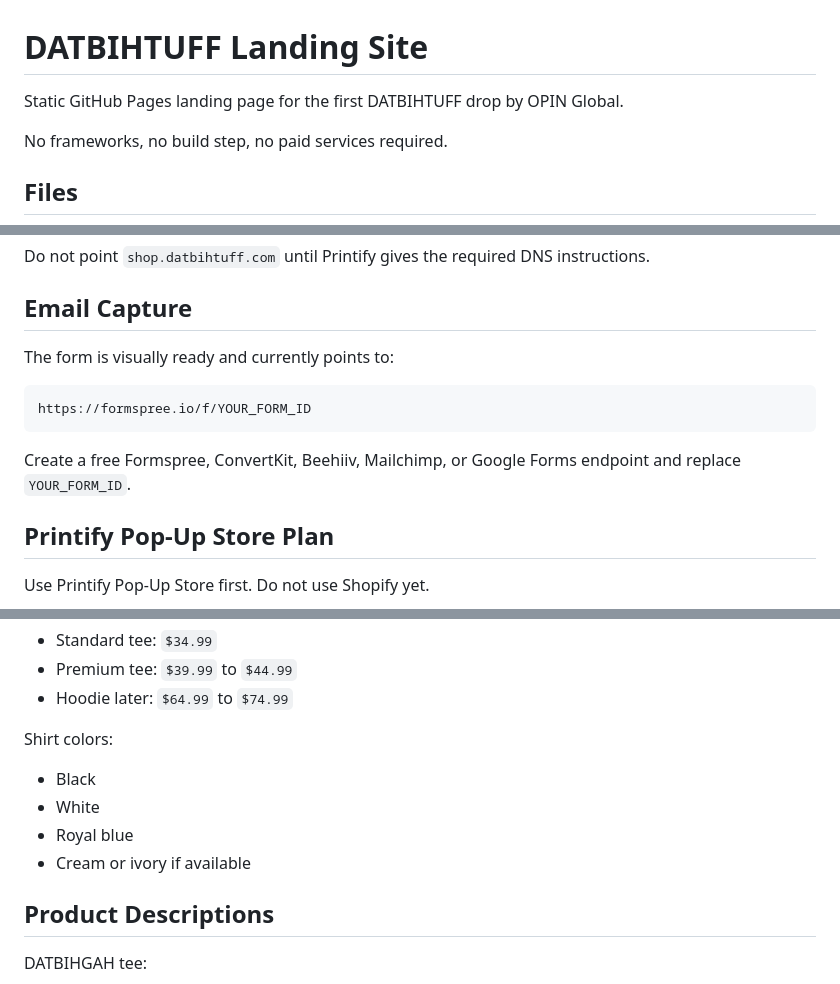
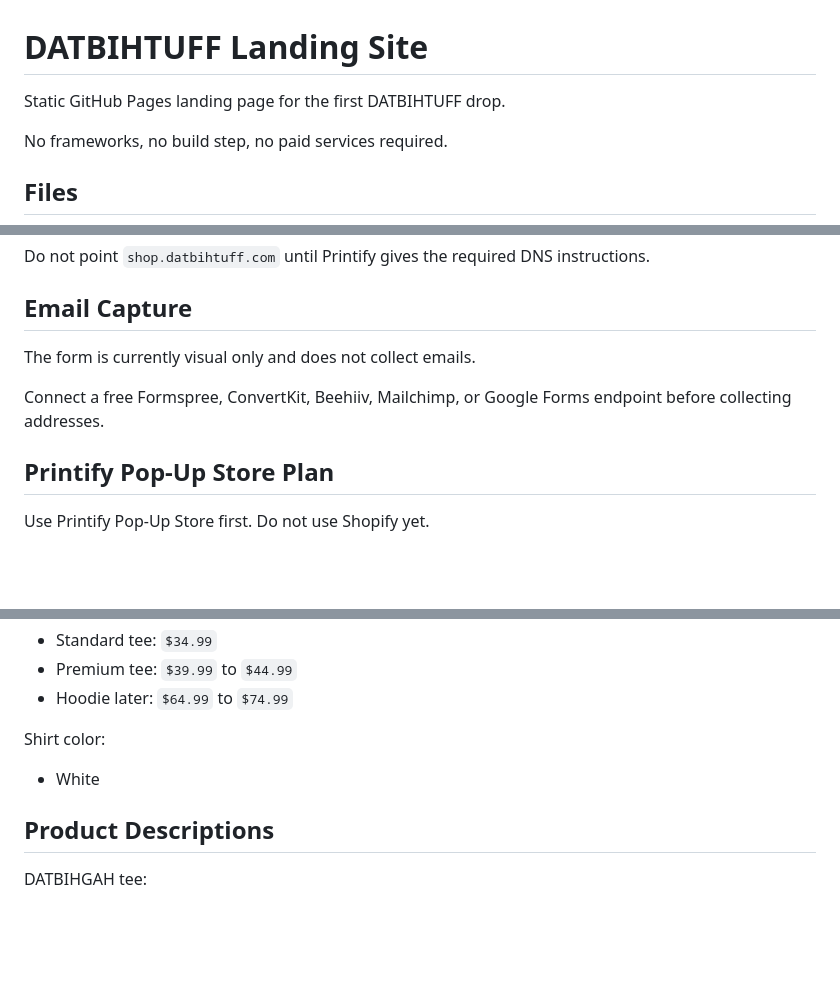
Before and after one commit to nurdthug/datbihtuff-site, a Markdown page: README.md, 3 parts joined by grey strips. Drawn GitHub-style; blank space fills up the shorter version.

Commit message:
Revise README for clarity and updated instructions
Updated various sections for clarity and accuracy.

````diff
--- a/README.md
+++ b/README.md
@@ -1,6 +1,6 @@
 # DATBIHTUFF Landing Site
 
-Static GitHub Pages landing page for the first DATBIHTUFF drop by OPIN Global.
+Static GitHub Pages landing page for the first DATBIHTUFF drop.
 
 No frameworks, no build step, no paid services required.
 
@@ -55,13 +55,9 @@ Do not point `shop.datbihtuff.com` until Printify gives the required DNS instruc
 
 ## Email Capture
 
-The form is visually ready and currently points to:
+The form is currently visual only and does not collect emails.
 
-```text
-https://formspree.io/f/YOUR_FORM_ID
-```
-
-Create a free Formspree, ConvertKit, Beehiiv, Mailchimp, or Google Forms endpoint and replace `YOUR_FORM_ID`.
+Connect a free Formspree, ConvertKit, Beehiiv, Mailchimp, or Google Forms endpoint before collecting addresses.
 
 ## Printify Pop-Up Store Plan
 
@@ -83,12 +79,9 @@ Pricing:
 - Premium tee: `$39.99` to `$44.99`
 - Hoodie later: `$64.99` to `$74.99`
 
-Shirt colors:
+Shirt color:
 
-- Black
 - White
-- Royal blue
-- Cream or ivory if available
 
 ## Product Descriptions
 
````
Also changed, not shown: other parts of README.md (+2 -2 lines).
